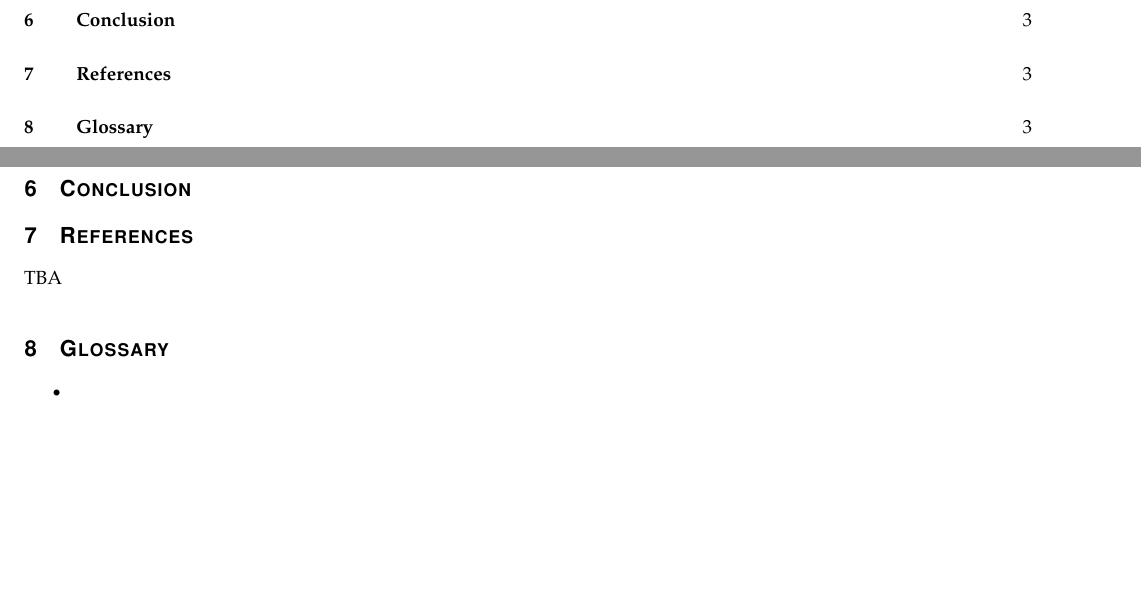
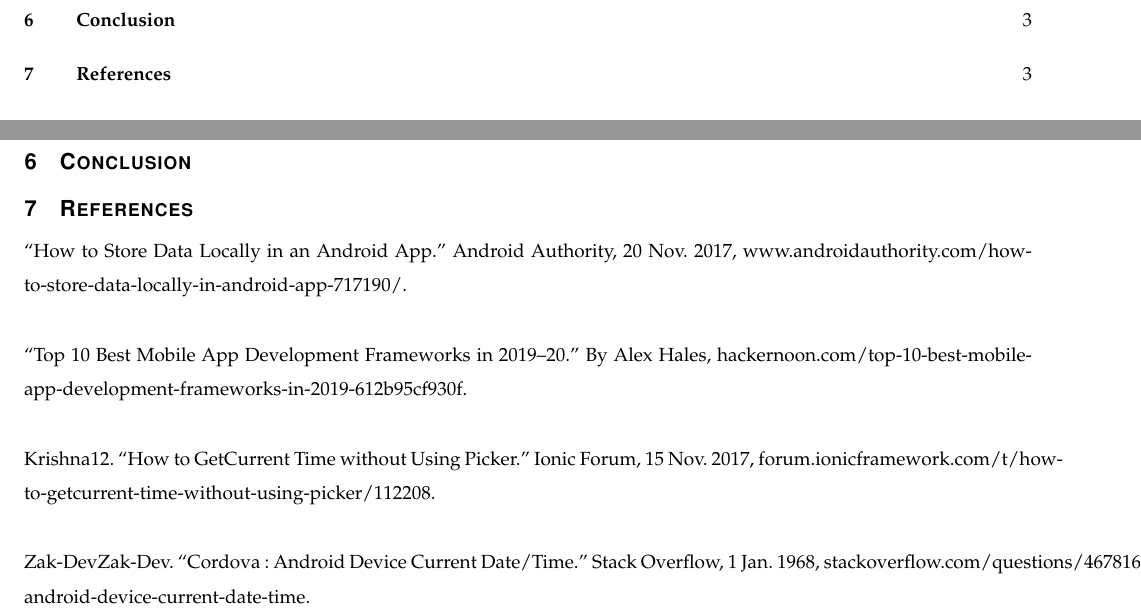
Before and after one commit to parkerokonek/enteral-feeding, a LaTeX paper (docs/design/design.tex): two parts of pages 2 and 4 of 4, joined at a grey line, cut so that both start at the same text, the shorter picture padded with empty space. Compiled offline with pdfLaTeX.

Commit message:
Update design.tex

```diff
--- a/docs/design/design.tex
+++ b/docs/design/design.tex
@@ -127,13 +127,16 @@
 
 %=======================================================
 \section{References}
-TBA
 
-%=======================================================
-\section{Glossary}
-%Please drop any phrases that need defining here.
-\begin{itemize}
-    \item
-\end{itemize}
+“How to Store Data Locally in an Android App.” Android Authority, 20 Nov. 2017, www.androidauthority.com/how-to-store-data-locally-in-android-app-717190/.
+\newline
+\newline
+“Top 10 Best Mobile App Development Frameworks in 2019–20.” By Alex Hales, hackernoon.com/top-10-best-mobile-app-development-frameworks-in-2019-612b95cf930f.
+\newline
+\newline
+Krishna12. “How to GetCurrent Time without Using Picker.” Ionic Forum, 15 Nov. 2017, forum.ionicframework.com/t/how-to-getcurrent-time-without-using-picker/112208.
+\newline
+\newline
+Zak-DevZak-Dev. “Cordova : Android Device Current Date/Time.” Stack Overflow, 1 Jan. 1968, stackoverflow.com/questions/46781636/cordova-android-device-current-date-time.
 
 \end{document}
```
